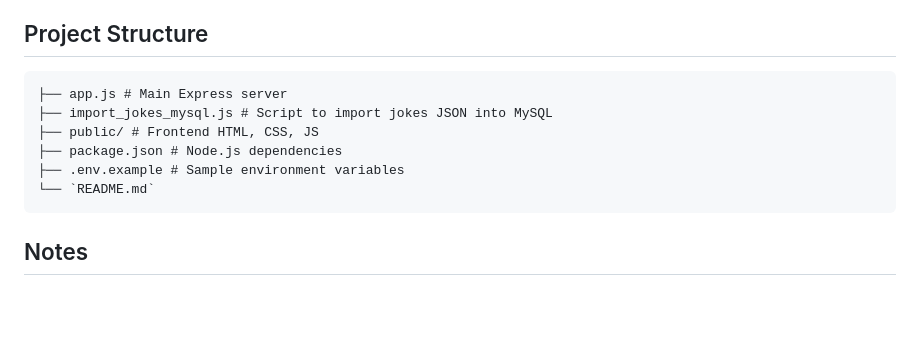
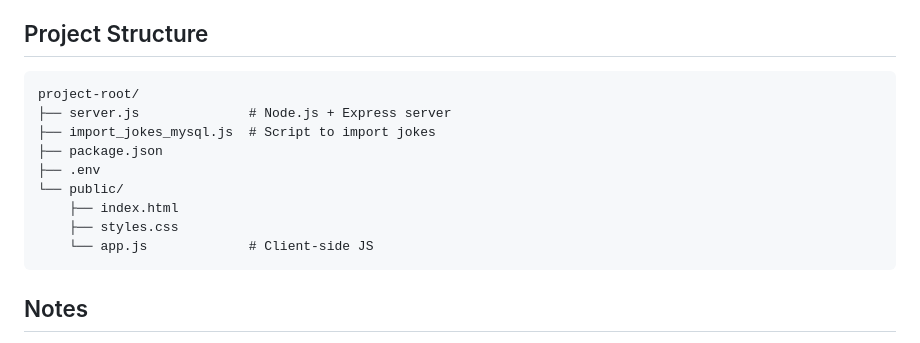
Before and after one commit to su2118/Random-Joke-Website, a Markdown page: README.md, the part around the change. Drawn GitHub-style; blank space fills up the shorter version.

````diff
--- a/README.md
+++ b/README.md
@@ -128,12 +128,15 @@ Click on the joke setup to reveal the punchline, then click again for the next j
 ## Project Structure
 
 ```text
-├── app.js # Main Express server
-├── import_jokes_mysql.js # Script to import jokes JSON into MySQL
-├── public/ # Frontend HTML, CSS, JS
-├── package.json # Node.js dependencies
-├── .env.example # Sample environment variables
-└── `README.md`
+project-root/
+├── server.js              # Node.js + Express server
+├── import_jokes_mysql.js  # Script to import jokes
+├── package.json
+├── .env
+└── public/
+    ├── index.html
+    ├── styles.css
+    └── app.js             # Client-side JS
 ```
 
 ## Notes
````
